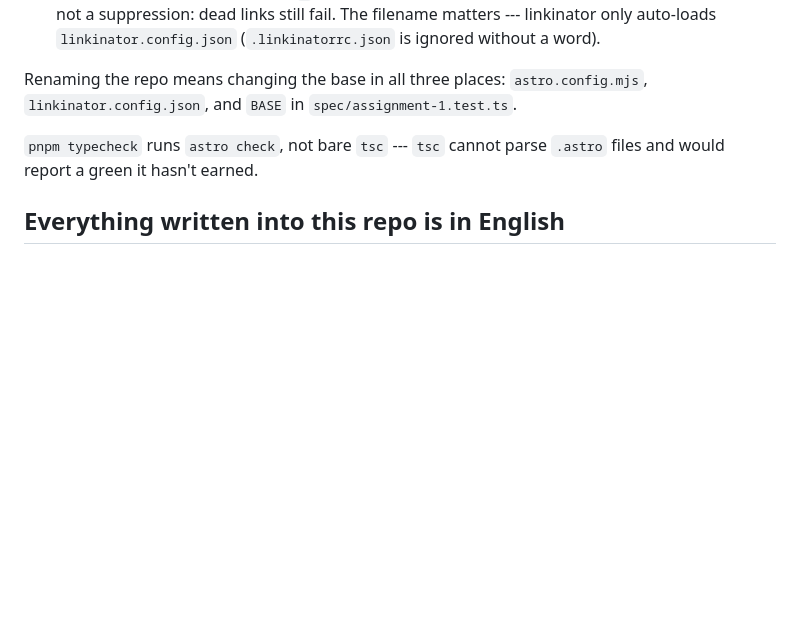
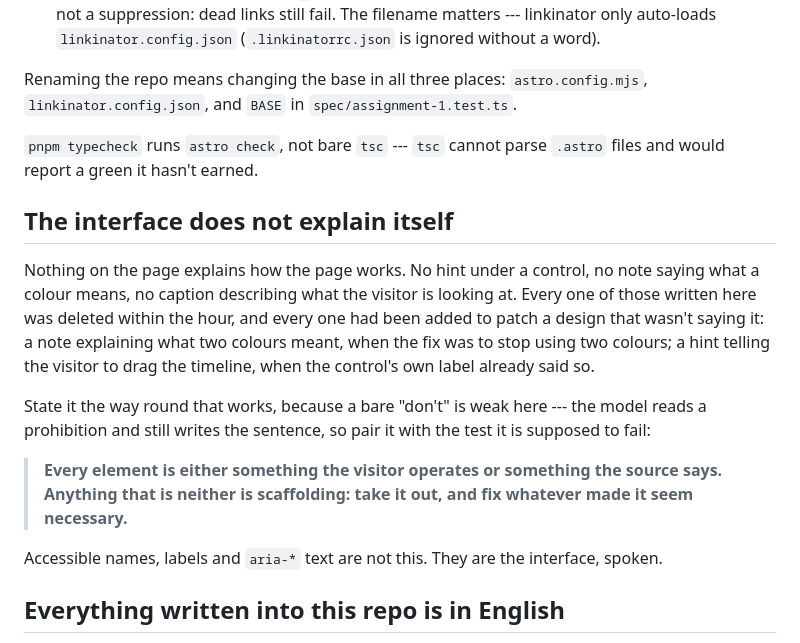
Before and after one commit to comp4020-agentic-coding-studio/comp4020-ass1-DongyangLi6816, a Markdown page: CLAUDE.md, the part around the change. Drawn GitHub-style; blank space fills up the shorter version.

Commit message:
docs(harness): forbid copy that explains the interface
Three strings came out of the page tonight and every one had been added to
patch a design that was not saying it: a note explaining what two colours
meant, when the fix was to use one colour; a hint telling the visitor to drag
the timeline, when the control's label already said so.

Written as a pair rather than as a prohibition. Evidence on negative prompting
is that a bare "don't" is weak -- the model reads it and writes the sentence
anyway -- and that negatives hold only when paired with the affirmative test
they are supposed to fail. So the rule is the test: every element is either
something the visitor operates or something the source says, and anything that
is neither comes out.

Co-Authored-By: Claude Opus 5 (1M context) <noreply@anthropic.com>

```diff
--- a/CLAUDE.md
+++ b/CLAUDE.md
@@ -215,6 +215,27 @@ Renaming the repo means changing the base in all three places:
 `pnpm typecheck` runs `astro check`, not bare `tsc` --- `tsc` cannot parse
 `.astro` files and would report a green it hasn't earned.
 
+## The interface does not explain itself
+
+Nothing on the page explains how the page works. No hint under a control, no
+note saying what a colour means, no caption describing what the visitor is
+looking at. Every one of those written here was deleted within the hour, and
+every one had been added to patch a design that wasn't saying it: a note
+explaining what two colours meant, when the fix was to stop using two colours;
+a hint telling the visitor to drag the timeline, when the control's own label
+already said so.
+
+State it the way round that works, because a bare "don't" is weak here --- the
+model reads a prohibition and still writes the sentence, so pair it with the
+test it is supposed to fail:
+
+> **Every element is either something the visitor operates or something the
+> source says. Anything that is neither is scaffolding: take it out, and fix
+> whatever made it seem necessary.**
+
+Accessible names, labels and `aria-*` text are not this. They are the
+interface, spoken.
+
 ## Everything written into this repo is in English
 
 Everything committed here is English, whatever language the prompt was in: page
```
